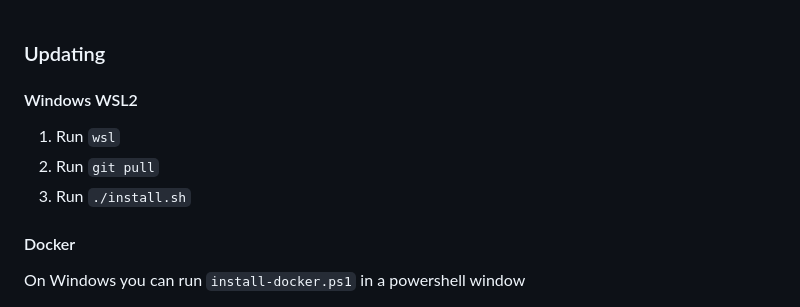
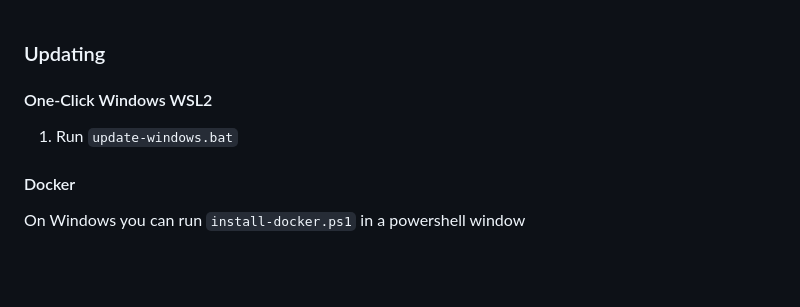
Before and after one commit to ramyma/a8r8, a Markdown page: README.md, the part around one of its changes. Rendered like a GitHub page; blank space fills up the shorter version.

```diff
--- a/README.md
+++ b/README.md
@@ -188,10 +193,9 @@ Update: one of the dependencies doesn't work with Windows at the moment, so it w
 
 ### Updating
 
-#### Windows WSL2
-1. Run `wsl`
-2. Run `git pull`
-3. Run `./install.sh`
+#### One-Click Windows WSL2
+
+1. Run `update-windows.bat`
 
 #### Docker
 
```
Also changed, not shown: other parts of README.md (+22 -17 lines).
